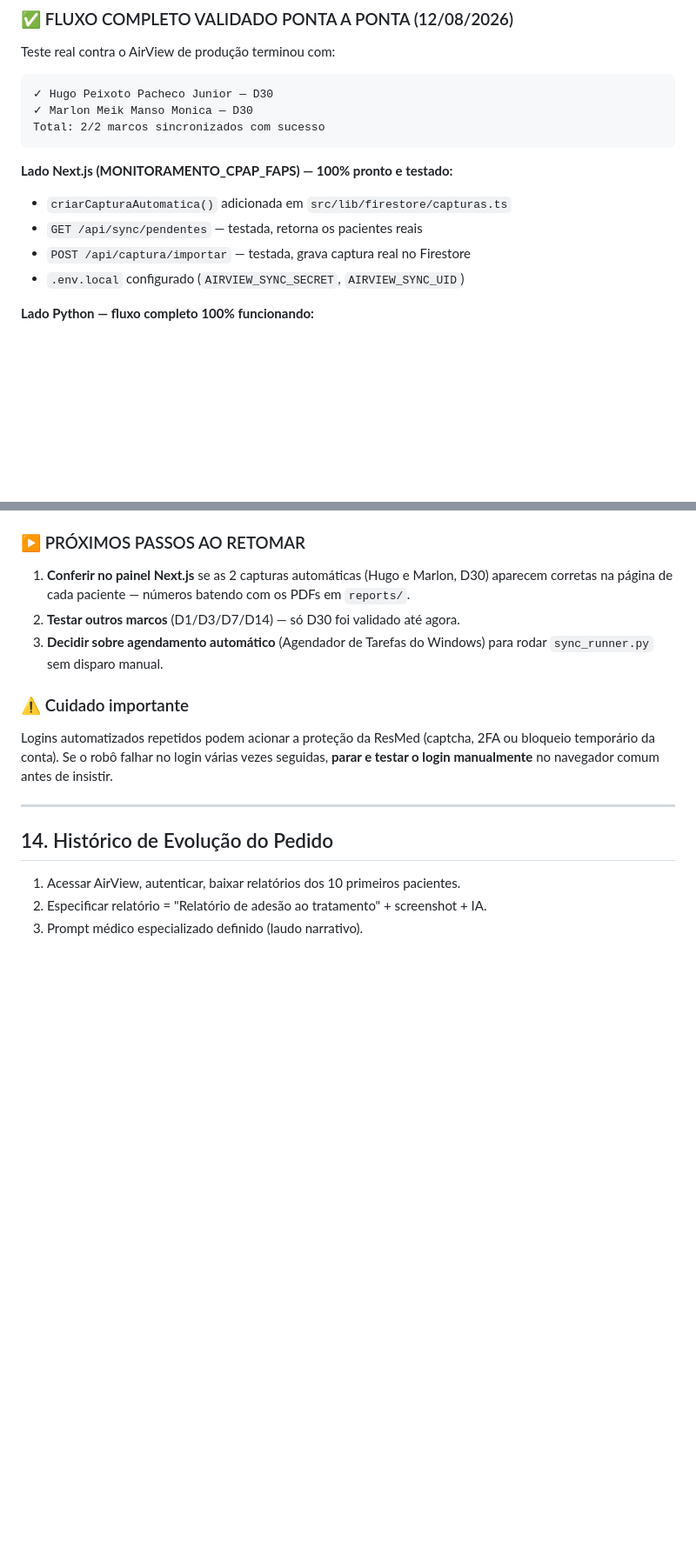
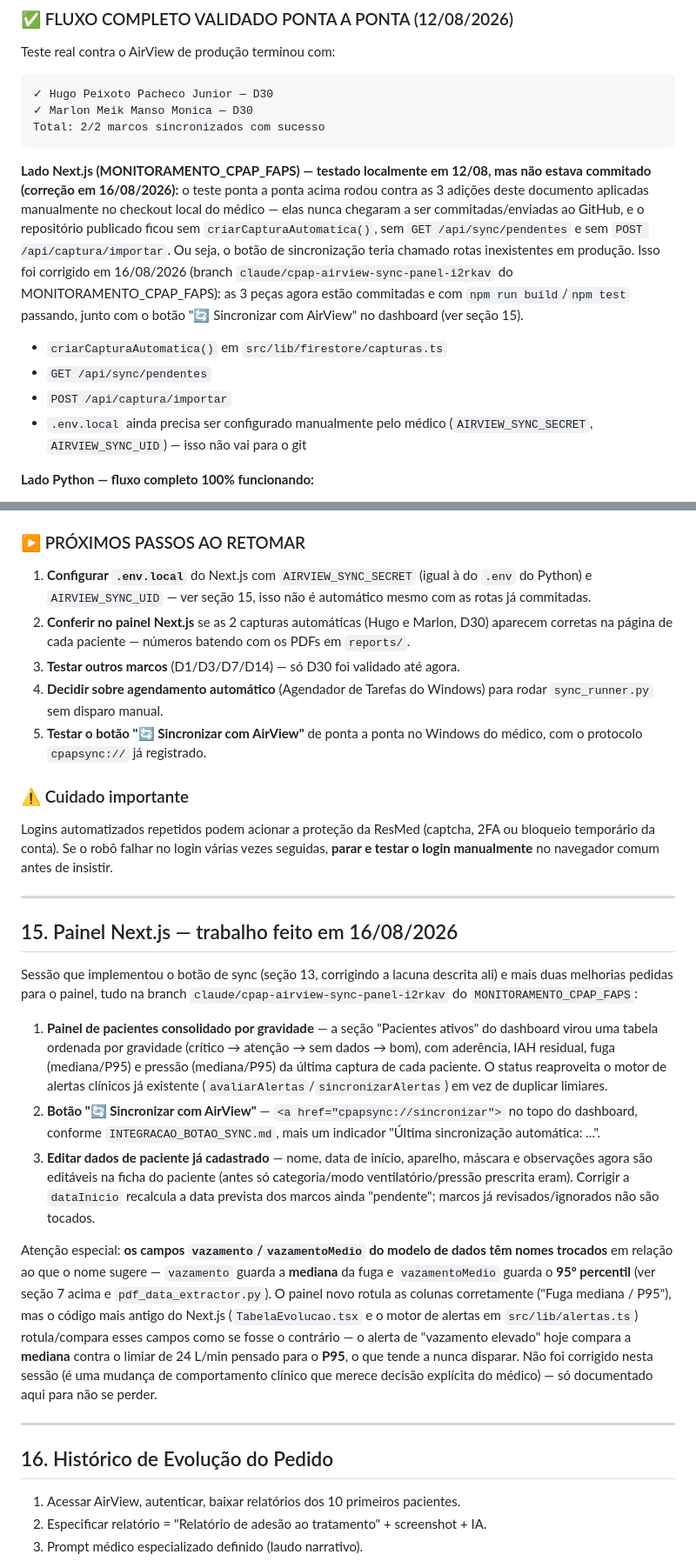
Before and after one commit to FernandoAzevedo1971/FernandoAzevedo-AirView, a Markdown page: ESPECIFICACAO_PROJETO.md, 2 parts joined by grey strips. Shown at 87% size. Drawn GitHub-style; blank space fills up the shorter version.

Commit message:
docs: corrigir estado da integração Next.js e registrar trabalho do painel
Seção 13 dizia que a integração Next.js estava '100% pronta e testada',
mas as 3 adições de INTEGRACAO_NEXTJS.md nunca foram commitadas no
repositório MONITORAMENTO_CPAP_FAPS — só aplicadas localmente na sessão
de teste de 12/08. Corrigido, com nota de que isso foi resolvido em
16/08 (branch claude/cpap-airview-sync-panel-i2rkav).

Nova seção 15 registra o que foi feito no painel nessa mesma sessão
(painel de gravidade, botão de sync, edição de paciente) e documenta
um problema encontrado mas não corrigido: os campos vazamento/
vazamentoMedio têm nomes trocados em relação ao que guardam (vazamento
= mediana, vazamentoMedio = P95), o que faz o alerta de vazamento
elevado comparar a mediana contra um limiar pensado para P95.

````diff
--- a/ESPECIFICACAO_PROJETO.md
+++ b/ESPECIFICACAO_PROJETO.md
@@ -358,11 +358,22 @@ Teste real contra o AirView de produção terminou com:
 Total: 2/2 marcos sincronizados com sucesso
 ```
 
-**Lado Next.js (MONITORAMENTO_CPAP_FAPS) — 100% pronto e testado:**
-- `criarCapturaAutomatica()` adicionada em `src/lib/firestore/capturas.ts`
-- `GET /api/sync/pendentes` — testada, retorna os pacientes reais
-- `POST /api/captura/importar` — testada, grava captura real no Firestore
-- `.env.local` configurado (`AIRVIEW_SYNC_SECRET`, `AIRVIEW_SYNC_UID`)
+**Lado Next.js (MONITORAMENTO_CPAP_FAPS) — testado localmente em 12/08, mas
+não estava commitado (correção em 16/08/2026):** o teste ponta a ponta acima
+rodou contra as 3 adições deste documento aplicadas manualmente no checkout
+local do médico — elas nunca chegaram a ser commitadas/enviadas ao GitHub, e
+o repositório publicado ficou sem `criarCapturaAutomatica()`, sem
+`GET /api/sync/pendentes` e sem `POST /api/captura/importar`. Ou seja, o
+botão de sincronização teria chamado rotas inexistentes em produção. Isso
+foi corrigido em 16/08/2026 (branch `claude/cpap-airview-sync-panel-i2rkav`
+do MONITORAMENTO_CPAP_FAPS): as 3 peças agora estão commitadas e com
+`npm run build`/`npm test` passando, junto com o botão
+"🔄 Sincronizar com AirView" no dashboard (ver seção 15).
+- `criarCapturaAutomatica()` em `src/lib/firestore/capturas.ts`
+- `GET /api/sync/pendentes`
+- `POST /api/captura/importar`
+- `.env.local` ainda precisa ser configurado manualmente pelo médico
+  (`AIRVIEW_SYNC_SECRET`, `AIRVIEW_SYNC_UID`) — isso não vai para o git
 
 **Lado Python — fluxo completo 100% funcionando:**
 - **Login** — Okta em 2 etapas, banner de cookies dispensado automaticamente
@@ -386,12 +397,17 @@ real acima.
 
 ### ▶️ PRÓXIMOS PASSOS AO RETOMAR
 
-1. **Conferir no painel Next.js** se as 2 capturas automáticas (Hugo e
+1. **Configurar `.env.local`** do Next.js com `AIRVIEW_SYNC_SECRET` (igual à
+   do `.env` do Python) e `AIRVIEW_SYNC_UID` — ver seção 15, isso não é
+   automático mesmo com as rotas já commitadas.
+2. **Conferir no painel Next.js** se as 2 capturas automáticas (Hugo e
    Marlon, D30) aparecem corretas na página de cada paciente — números
    batendo com os PDFs em `reports/`.
-2. **Testar outros marcos** (D1/D3/D7/D14) — só D30 foi validado até agora.
-3. **Decidir sobre agendamento automático** (Agendador de Tarefas do
+3. **Testar outros marcos** (D1/D3/D7/D14) — só D30 foi validado até agora.
+4. **Decidir sobre agendamento automático** (Agendador de Tarefas do
    Windows) para rodar `sync_runner.py` sem disparo manual.
+5. **Testar o botão "🔄 Sincronizar com AirView"** de ponta a ponta no
+   Windows do médico, com o protocolo `cpapsync://` já registrado.
 
 ### ⚠️ Cuidado importante
 
@@ -402,7 +418,43 @@ navegador comum antes de insistir.
 
 ---
 
-## 14. Histórico de Evolução do Pedido
+## 15. Painel Next.js — trabalho feito em 16/08/2026
+
+Sessão que implementou o botão de sync (seção 13, corrigindo a lacuna
+descrita ali) e mais duas melhorias pedidas para o painel, tudo na branch
+`claude/cpap-airview-sync-panel-i2rkav` do `MONITORAMENTO_CPAP_FAPS`:
+
+1. **Painel de pacientes consolidado por gravidade** — a seção "Pacientes
+   ativos" do dashboard virou uma tabela ordenada por gravidade
+   (crítico → atenção → sem dados → bom), com aderência, IAH residual, fuga
+   (mediana/P95) e pressão (mediana/P95) da última captura de cada paciente.
+   O status reaproveita o motor de alertas clínicos já existente
+   (`avaliarAlertas`/`sincronizarAlertas`) em vez de duplicar limiares.
+2. **Botão "🔄 Sincronizar com AirView"** — `<a href="cpapsync://sincronizar">`
+   no topo do dashboard, conforme `INTEGRACAO_BOTAO_SYNC.md`, mais um
+   indicador "Última sincronização automática: ...".
+3. **Editar dados de paciente já cadastrado** — nome, data de início,
+   aparelho, máscara e observações agora são editáveis na ficha do
+   paciente (antes só categoria/modo ventilatório/pressão prescrita eram).
+   Corrigir a `dataInicio` recalcula a data prevista dos marcos ainda
+   "pendente"; marcos já revisados/ignorados não são tocados.
+
+Atenção especial: **os campos `vazamento`/`vazamentoMedio` do modelo de
+dados têm nomes trocados** em relação ao que o nome sugere —
+`vazamento` guarda a **mediana** da fuga e `vazamentoMedio` guarda o
+**95º percentil** (ver seção 7 acima e `pdf_data_extractor.py`). O painel
+novo rotula as colunas corretamente ("Fuga mediana / P95"), mas o código
+mais antigo do Next.js (`TabelaEvolucao.tsx` e o motor de alertas em
+`src/lib/alertas.ts`) rotula/compara esses campos como se fosse o
+contrário — o alerta de "vazamento elevado" hoje compara a **mediana**
+contra o limiar de 24 L/min pensado para o **P95**, o que tende a nunca
+disparar. Não foi corrigido nesta sessão (é uma mudança de comportamento
+clínico que merece decisão explícita do médico) — só documentado aqui para
+não se perder.
+
+---
+
+## 16. Histórico de Evolução do Pedido
 
 1. Acessar AirView, autenticar, baixar relatórios dos 10 primeiros pacientes.
 2. Especificar relatório = "Relatório de adesão ao tratamento" + screenshot + IA.
````
